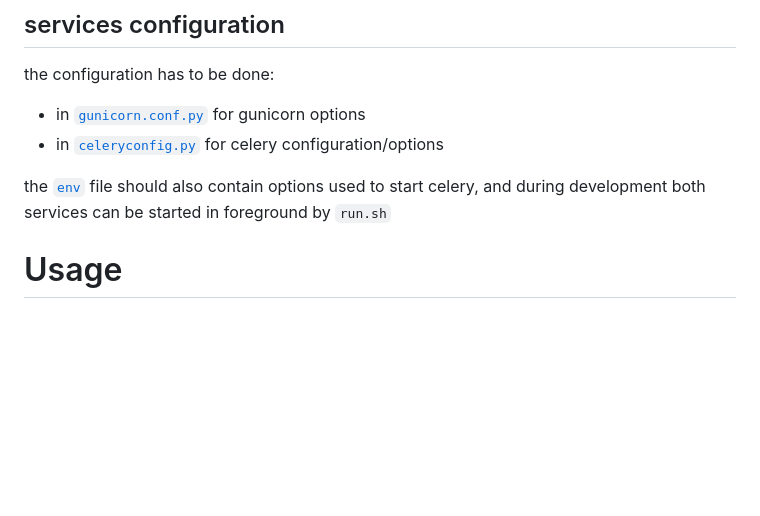
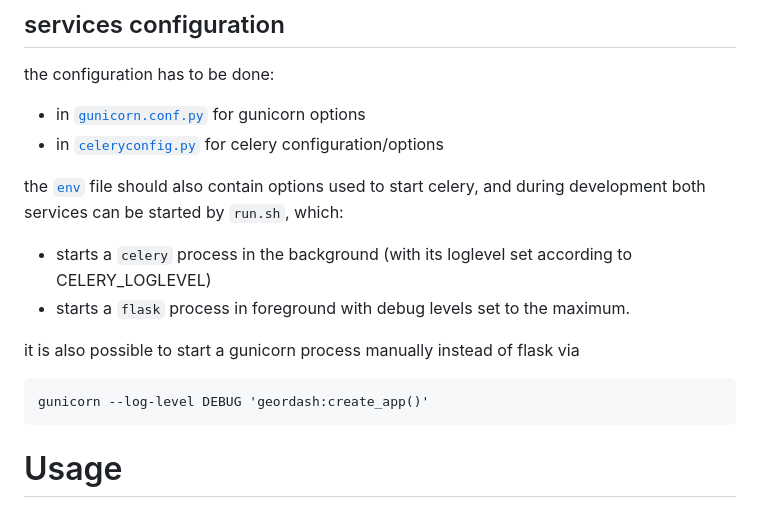
Before and after one commit to jeanmi151/gaia, a Markdown page: README.md, the part around the change. Drawn GitHub-style; blank space fills up the shorter version.

Commit message:
README: improve debugging/logging info

````diff
--- a/README.md
+++ b/README.md
@@ -119,7 +119,15 @@ the configuration has to be done:
 - in [`celeryconfig.py`](geordash/celeryconfig.py.example) for celery configuration/options
 
 the [`env`](env.example) file should also contain options used to start celery, and during
-development both services can be started in foreground by `run.sh`
+development both services can be started by `run.sh`, which:
+
+- starts a `celery` process in the background (with its loglevel set according to CELERY_LOGLEVEL)
+- starts a `flask` process in foreground with debug levels set to the maximum.
+
+it is also possible to start a gunicorn process manually instead of flask via
+```
+gunicorn --log-level DEBUG 'geordash:create_app()'
+```
 
 # Usage
 
````
